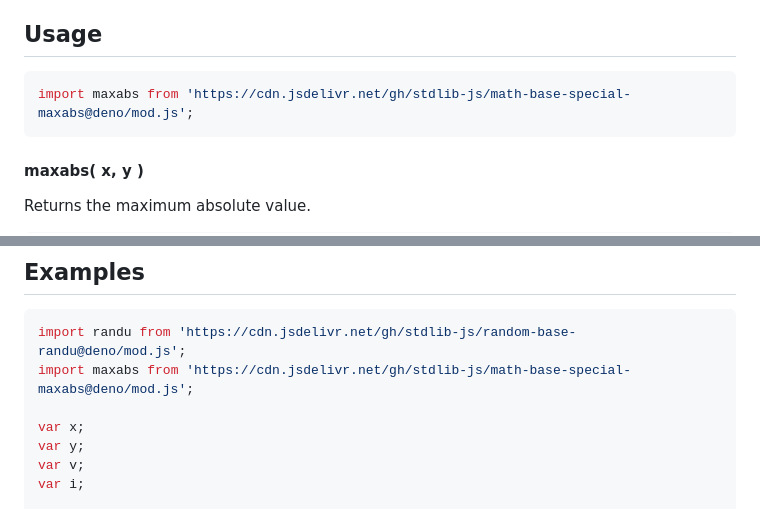
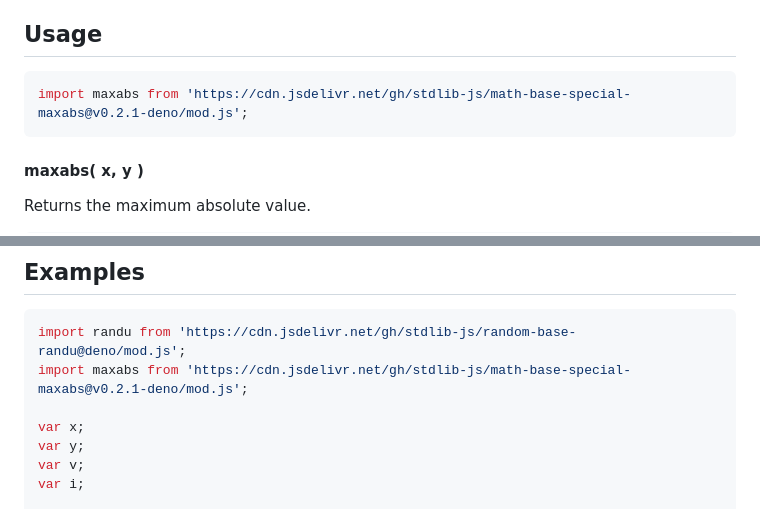
Before and after one commit to stdlib-js/math-base-special-maxabs, a Markdown page: README.md, 2 parts joined by grey strips. Drawn GitHub-style.

Commit message:
Update README.md for Deno bundle v0.2.1

````diff
--- a/README.md
+++ b/README.md
@@ -52,7 +52,7 @@ limitations under the License.
 ## Usage
 
 ```javascript
-import maxabs from 'https://cdn.jsdelivr.net/gh/stdlib-js/math-base-special-maxabs@deno/mod.js';
+import maxabs from 'https://cdn.jsdelivr.net/gh/stdlib-js/math-base-special-maxabs@v0.2.1-deno/mod.js';
 ```
 
 #### maxabs( x, y )
@@ -99,7 +99,7 @@ v = maxabs( NaN, 3.14 );
 
 ```javascript
 import randu from 'https://cdn.jsdelivr.net/gh/stdlib-js/random-base-randu@deno/mod.js';
-import maxabs from 'https://cdn.jsdelivr.net/gh/stdlib-js/math-base-special-maxabs@deno/mod.js';
+import maxabs from 'https://cdn.jsdelivr.net/gh/stdlib-js/math-base-special-maxabs@v0.2.1-deno/mod.js';
 
 var x;
 var y;
````
